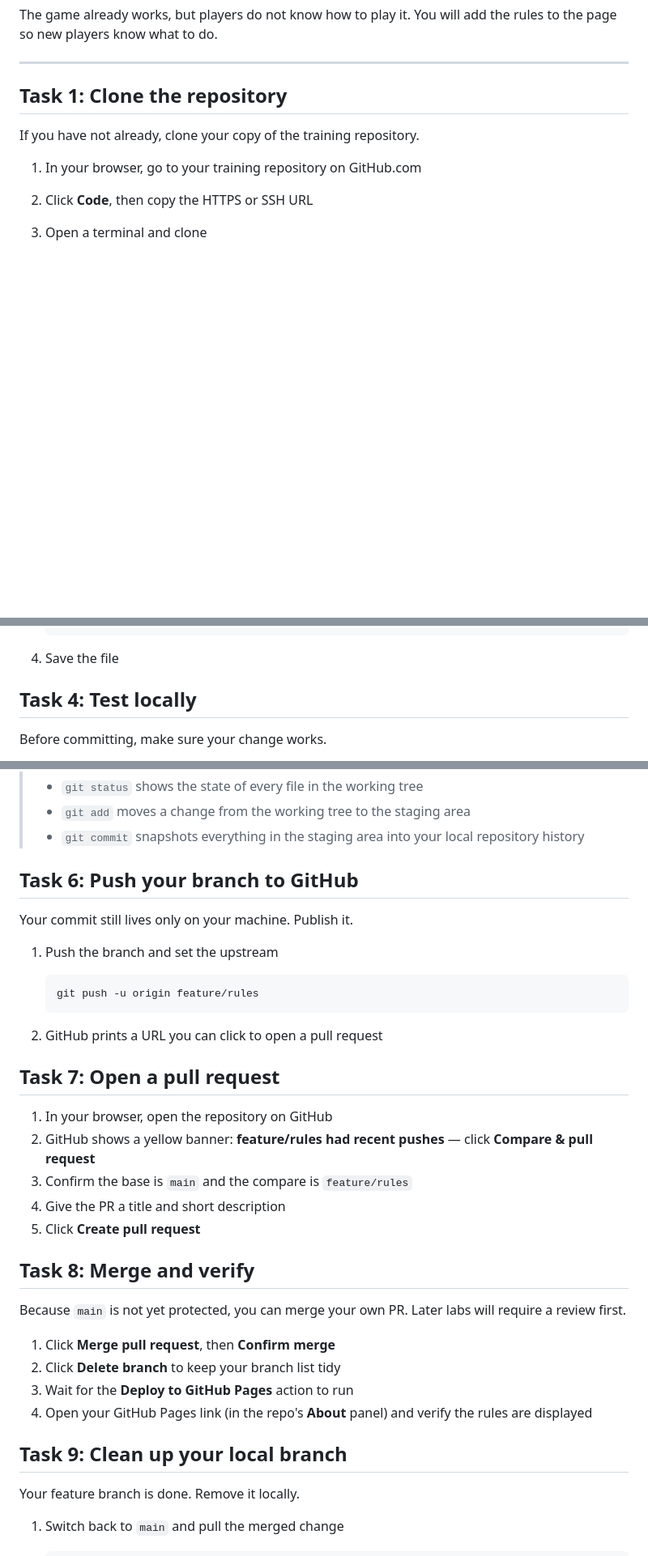
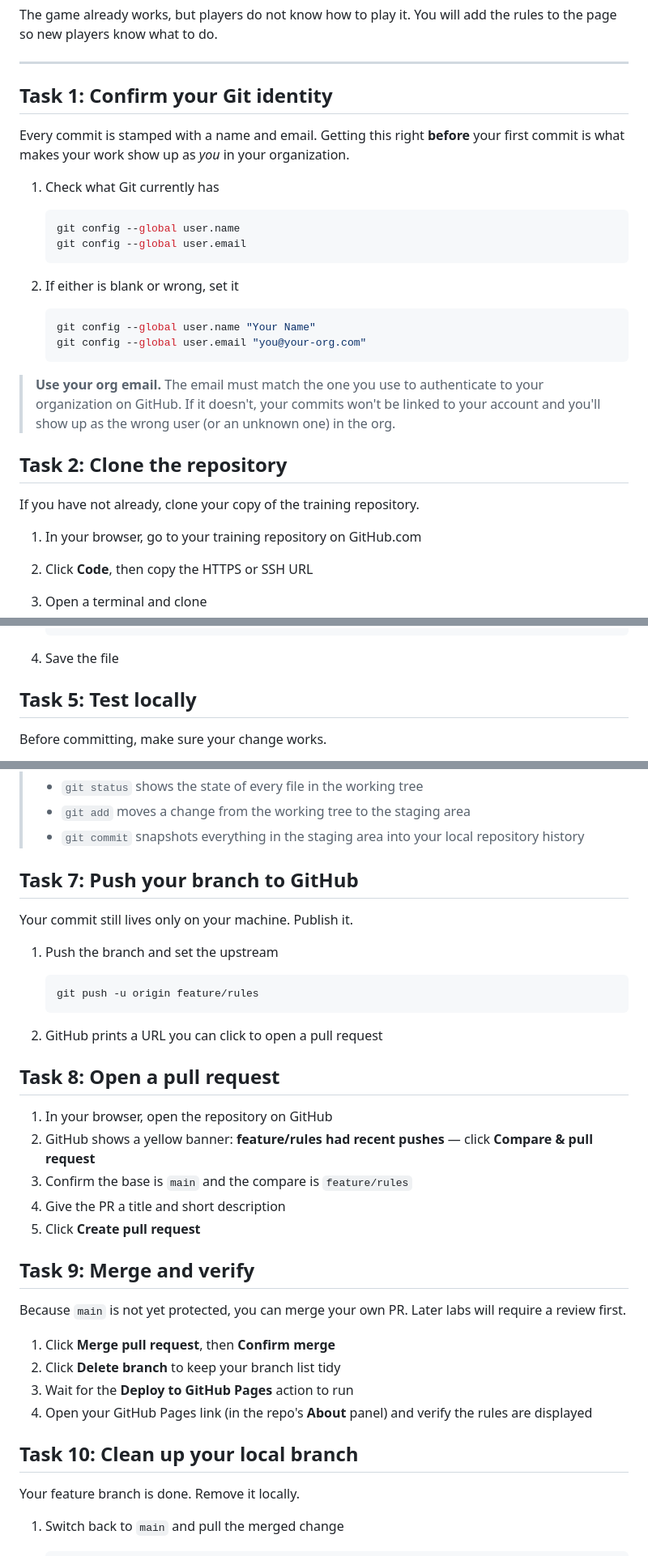
Before and after one commit to nate-demo/adot-github-training, a Markdown page: labs/lab-1-everyday-git.md, 3 parts joined by grey strips. Shown at 81% size. Rendered like a GitHub page; blank space fills up the shorter version.

Commit message:
docs: update lab instructions to clarify Git identity setup and branch cleanup steps

````diff
--- a/labs/lab-1-everyday-git.md
+++ b/labs/lab-1-everyday-git.md
@@ -18,7 +18,32 @@ add the rules to the page so new players know what to do.
 
 ---
 
-## Task 1: Clone the repository
+## Task 1: Confirm your Git identity
+
+Every commit is stamped with a name and email. Getting this right **before**
+your first commit is what makes your work show up as _you_ in your
+organization.
+
+1. Check what Git currently has
+
+   ```bash
+   git config --global user.name
+   git config --global user.email
+   ```
+
+1. If either is blank or wrong, set it
+
+   ```bash
+   git config --global user.name "Your Name"
+   git config --global user.email "you@your-org.com"
+   ```
+
+> **Use your org email.** The email must match the one you use to
+> authenticate to your organization on GitHub. If it doesn't, your
+> commits won't be linked to your account and you'll show up as the
+> wrong user (or an unknown one) in the org.
+
+## Task 2: Clone the repository
 
 If you have not already, clone your copy of the training repository.
 
@@ -82,7 +107,7 @@ The rules for the game are simple; you just need to display them.
 
 1. Save the file
 
-## Task 4: Test locally
+## Task 5: Test locally
 
 Before committing, make sure your change works.
 
@@ -141,7 +166,7 @@ Now capture the change in your local history.
 > - `git commit` snapshots everything in the staging area into your
 >   local repository history
 
-## Task 6: Push your branch to GitHub
+## Task 7: Push your branch to GitHub
 
 Your commit still lives only on your machine. Publish it.
 
@@ -153,7 +178,7 @@ Your commit still lives only on your machine. Publish it.
 
 1. GitHub prints a URL you can click to open a pull request
 
-## Task 7: Open a pull request
+## Task 8: Open a pull request
 
 1. In your browser, open the repository on GitHub
 1. GitHub shows a yellow banner: **feature/rules had recent pushes** —
@@ -162,7 +187,7 @@ Your commit still lives only on your machine. Publish it.
 1. Give the PR a title and short description
 1. Click **Create pull request**
 
-## Task 8: Merge and verify
+## Task 9: Merge and verify
 
 Because `main` is not yet protected, you can merge your own PR. Later
 labs will require a review first.
@@ -173,7 +198,7 @@ labs will require a review first.
 1. Open your GitHub Pages link (in the repo's **About** panel) and
    verify the rules are displayed
 
-## Task 9: Clean up your local branch
+## Task 10: Clean up your local branch
 
 Your feature branch is done. Remove it locally.
 
````
Also changed, not shown: other parts of labs/lab-1-everyday-git.md (+3 -3 lines), labs/lab-5-run-a-workflow.md (+12 -1 lines).
